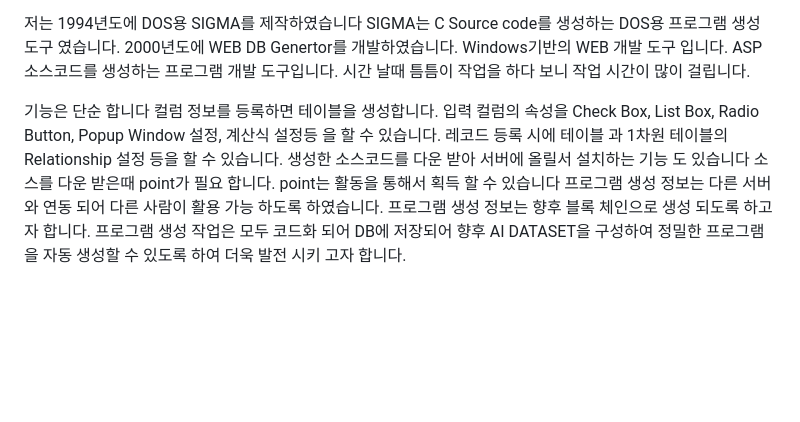
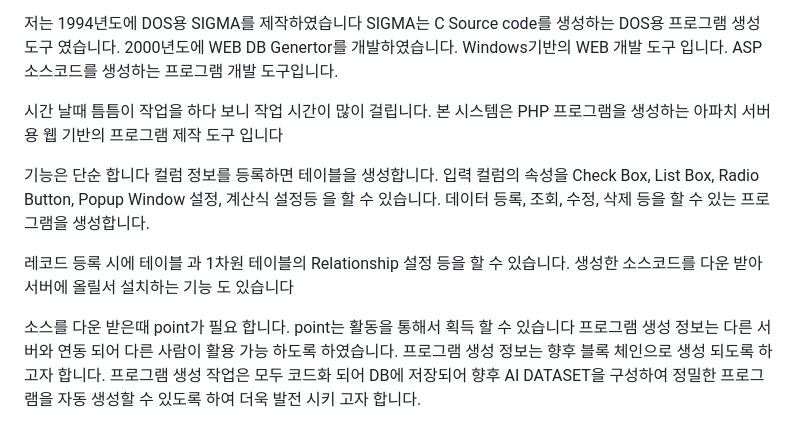
Before and after one commit to ChulHOKang/kapp, a Markdown page: README.md, the part around the change. Drawn GitHub-style; blank space fills up the shorter version.

```diff
--- a/README.md
+++ b/README.md
@@ -10,13 +10,18 @@ PHP source code Generation
 저는 1994년도에 DOS용 SIGMA를 제작하였습니다
 SIGMA는 C Source code를 생성하는 DOS용 프로그램 생성 도구 였습니다.
 2000년도에 WEB DB Genertor를 개발하였습니다. Windows기반의 WEB 개발 도구 입니다. ASP 소스코드를 생성하는 프로그램 개발 도구입니다.
+
 시간 날때 틈틈이 작업을 하다 보니 작업 시간이 많이 걸립니다.
+본 시스템은 PHP 프로그램을 생성하는 아파치 서버용 웹 기반의 프로그램 제작 도구 입니다
 
 기능은 단순 합니다
 컬럼 정보를 등록하면 테이블을 생성합니다.
 입력 컬럼의 속성을 Check Box, List Box, Radio Button, Popup Window 설정, 계산식 설정등 을 할 수 있습니다.
+데이터 등록, 조회, 수정, 삭제 등을 할 수 있는 프로그램을 생성합니다.
+
 레코드 등록 시에 테이블 과 1차원 테이블의 Relationship 설정 등을 할 수 있습니다.
 생성한 소스코드를 다운 받아 서버에 올릴서 설치하는 기능 도 있습니다
+
 소스를 다운 받은때 point가 필요 합니다. point는 활동을 통해서 획득 할 수 있습니다
 프로그램 생성 정보는 다른 서버와 연동 되어 다른 사람이 활용 가능 하도록 하였습니다.
 프로그램 생성 정보는 향후 블록 체인으로 생성 되도록 하고자 합니다.
```
